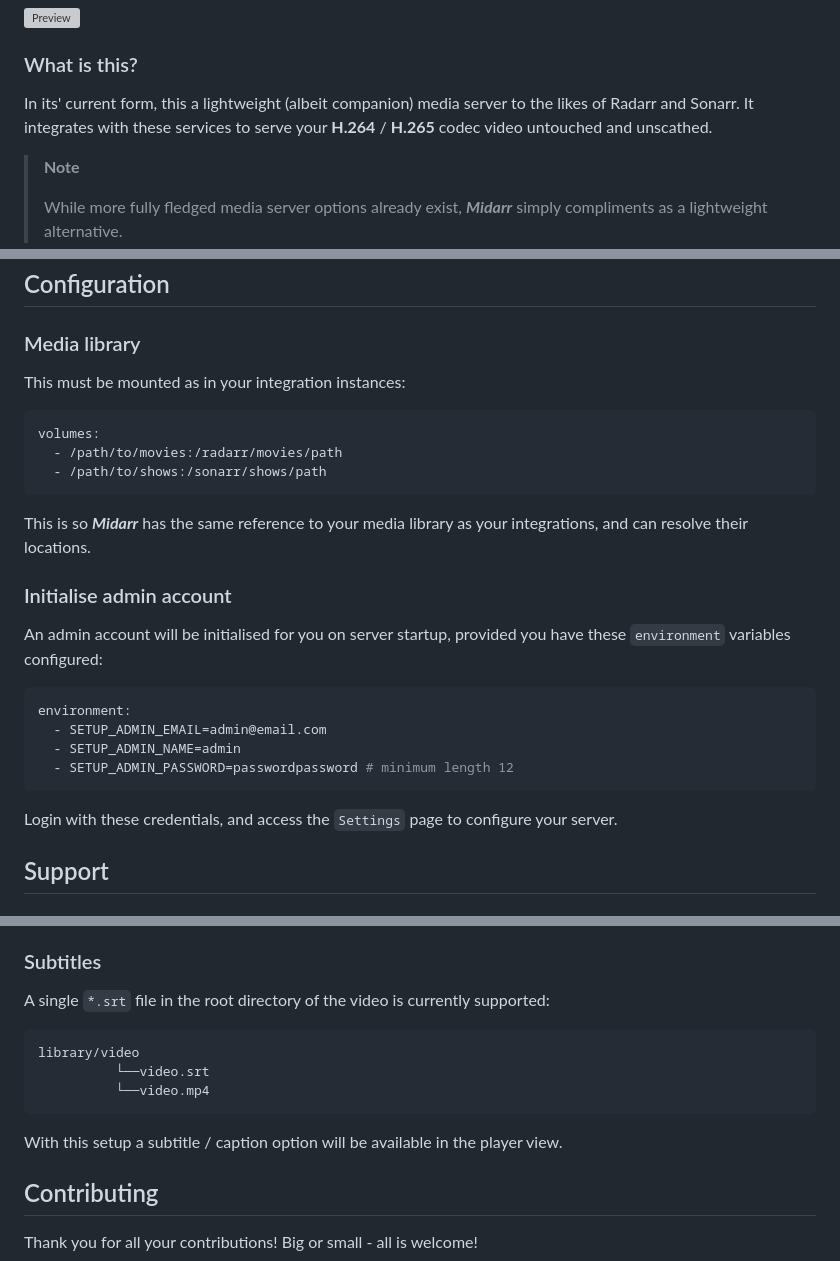
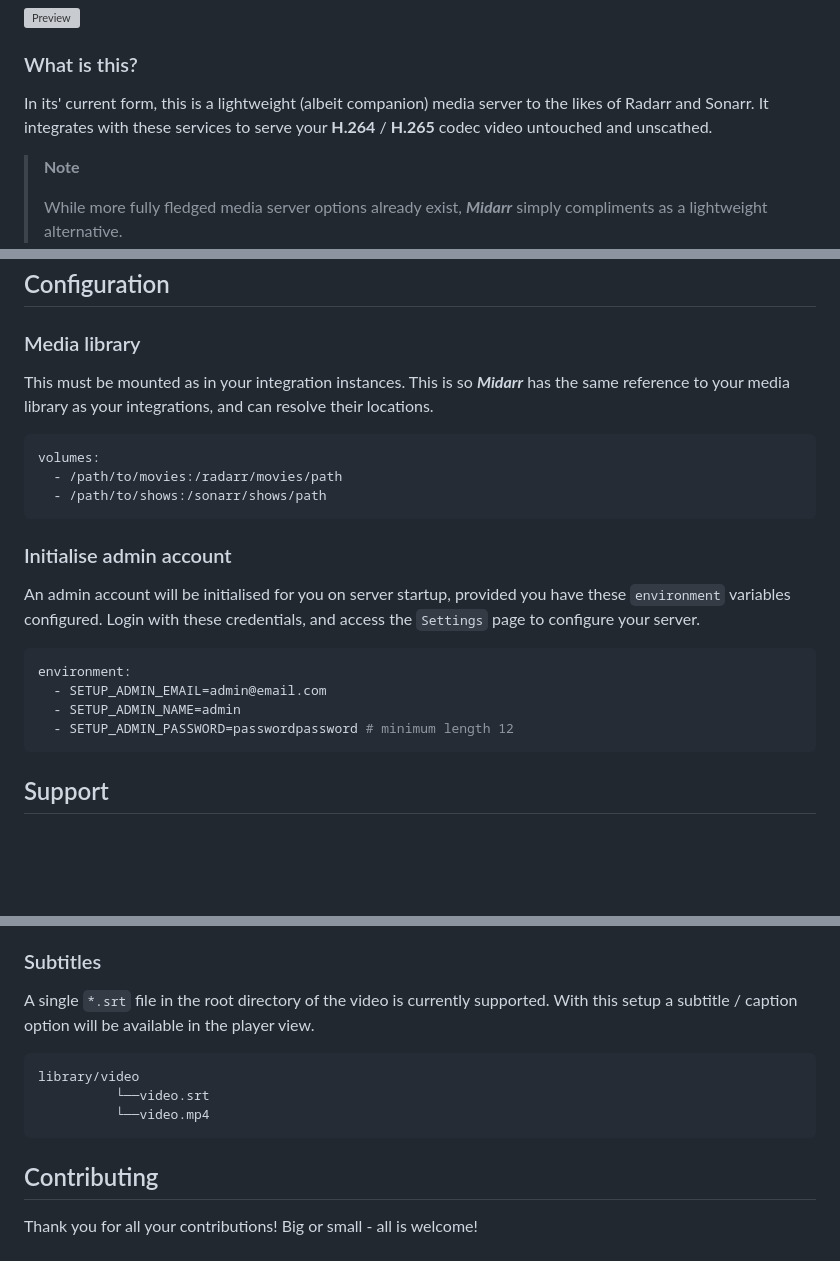
Before and after one commit to midarrlabs/midarr-server, a Markdown page: README.md, 3 parts joined by grey strips. Rendered like a GitHub page; blank space fills up the shorter version; grey boxes are pictures that could not be loaded.

Commit message:
docs: update README

````diff
--- a/README.md
+++ b/README.md
@@ -31,7 +31,7 @@ with much more to come...
 
 ### What is this?
 
-In its' current form, this a lightweight (albeit companion) media server to the likes of Radarr and Sonarr. It integrates with these services to serve your **H.264** / **H.265** codec video untouched and unscathed.
+In its' current form, this is a lightweight (albeit companion) media server to the likes of Radarr and Sonarr. It integrates with these services to serve your **H.264** / **H.265** codec video untouched and unscathed.
 
 > __Note__
 >
@@ -97,18 +97,17 @@ services:
 
 ### Media library
 
-This must be mounted as in your integration instances:
+This must be mounted as in your integration instances. This is so ***Midarr*** has the same reference to your media library as your integrations, and can resolve their locations.
 
 ```yaml
 volumes:
   - /path/to/movies:/radarr/movies/path
   - /path/to/shows:/sonarr/shows/path
 ```
-This is so ***Midarr*** has the same reference to your media library as your integrations, and can resolve their locations.
 
 ### Initialise admin account
 
-An admin account will be initialised for you on server startup, provided you have these `environment` variables configured:
+An admin account will be initialised for you on server startup, provided you have these `environment` variables configured. Login with these credentials, and access the `Settings` page to configure your server.
 
 ```yaml
 environment:
@@ -116,7 +115,6 @@ environment:
   - SETUP_ADMIN_NAME=admin
   - SETUP_ADMIN_PASSWORD=passwordpassword # minimum length 12
 ```
-Login with these credentials, and access the `Settings` page to configure your server.
 
 ## Support
 
@@ -144,14 +142,13 @@ The following video format is currently supported:
 
 ### Subtitles
 
-A single `*.srt` file in the root directory of the video is currently supported:
+A single `*.srt` file in the root directory of the video is currently supported. With this setup a subtitle / caption option will be available in the player view.
 
 ```
 library/video
           └──video.srt
           └──video.mp4
 ```
-With this setup a subtitle / caption option will be available in the player view.
 
 ## Contributing
 
````
